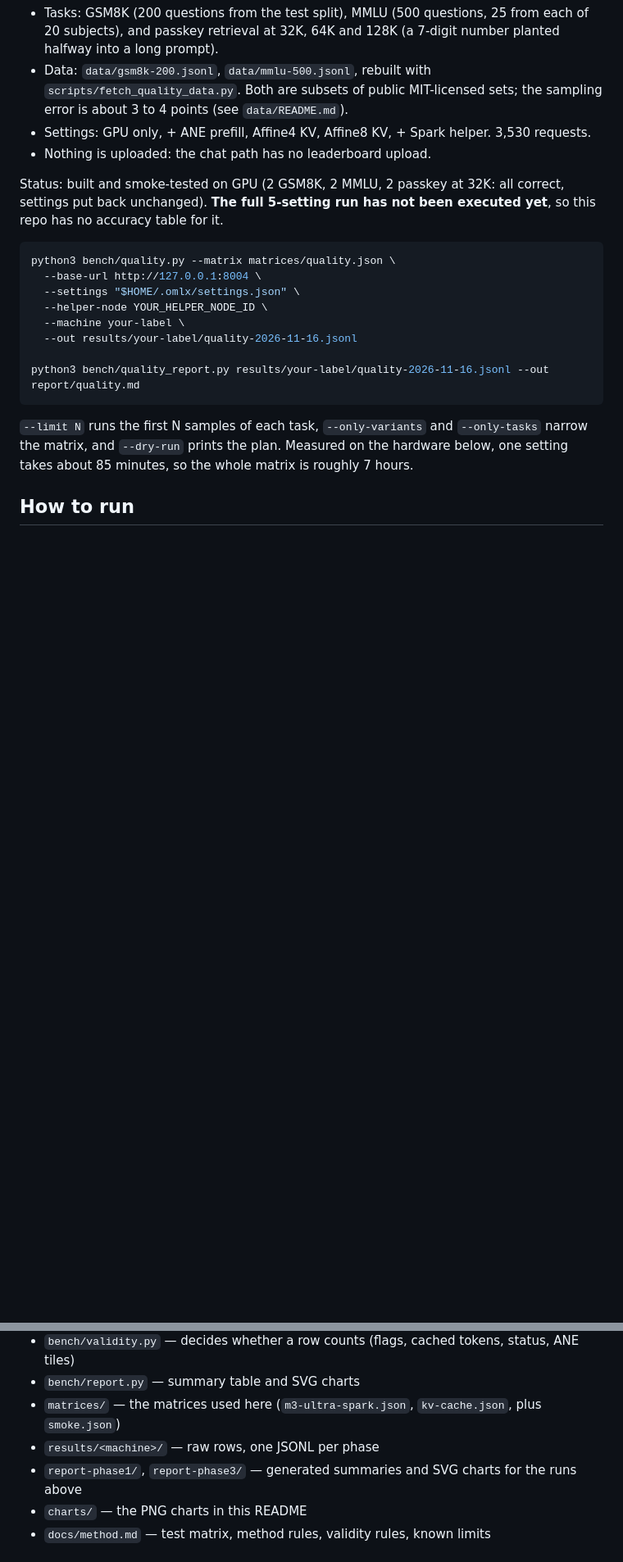
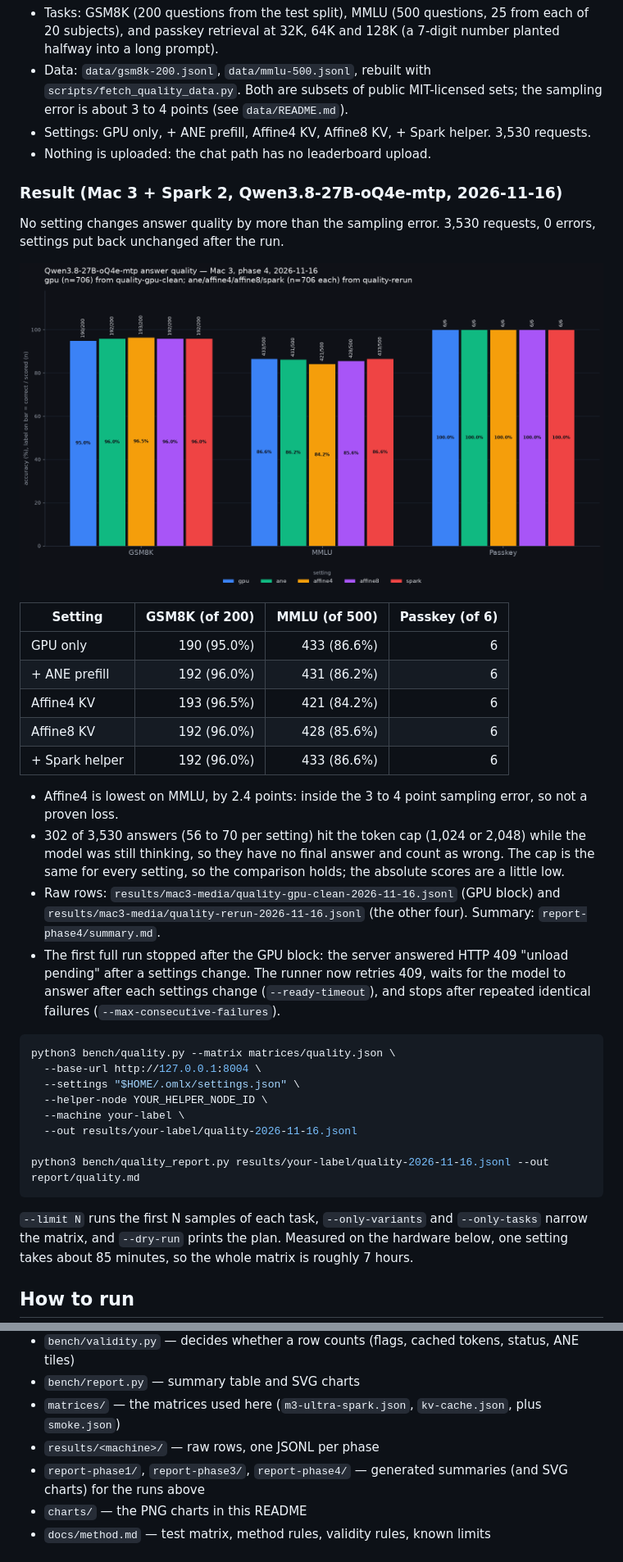
Before and after one commit to GumbiiDigital/omlx-fleet-bench, a Markdown page: README.md, 2 parts joined by grey strips. Shown at 82% size. Rendered like a GitHub page; pictures changed too: charts/phase4-quality.png (added); blank space fills up the shorter version.

````diff
--- a/README.md
+++ b/README.md
@@ -68,8 +68,30 @@ setting and `bench/quality_report.py` gives accuracy per setting and task.
 - Settings: GPU only, + ANE prefill, Affine4 KV, Affine8 KV, + Spark helper. 3,530 requests.
 - Nothing is uploaded: the chat path has no leaderboard upload.
 
-Status: built and smoke-tested on GPU (2 GSM8K, 2 MMLU, 2 passkey at 32K: all correct, settings put back
-unchanged). **The full 5-setting run has not been executed yet**, so this repo has no accuracy table for it.
+### Result (Mac 3 + Spark 2, Qwen3.8-27B-oQ4e-mtp, 2026-11-16)
+
+No setting changes answer quality by more than the sampling error. 3,530 requests, 0 errors,
+settings put back unchanged after the run.
+
+![Answer quality per setting](charts/phase4-quality.png)
+
+| Setting | GSM8K (of 200) | MMLU (of 500) | Passkey (of 6) |
+| --- | ---: | ---: | ---: |
+| GPU only | 190 (95.0%) | 433 (86.6%) | 6 |
+| + ANE prefill | 192 (96.0%) | 431 (86.2%) | 6 |
+| Affine4 KV | 193 (96.5%) | 421 (84.2%) | 6 |
+| Affine8 KV | 192 (96.0%) | 428 (85.6%) | 6 |
+| + Spark helper | 192 (96.0%) | 433 (86.6%) | 6 |
+
+- Affine4 is lowest on MMLU, by 2.4 points: inside the 3 to 4 point sampling error, so not a proven loss.
+- 302 of 3,530 answers (56 to 70 per setting) hit the token cap (1,024 or 2,048) while the model was
+  still thinking, so they have no final answer and count as wrong. The cap is the same for every
+  setting, so the comparison holds; the absolute scores are a little low.
+- Raw rows: `results/mac3-media/quality-gpu-clean-2026-11-16.jsonl` (GPU block) and
+  `results/mac3-media/quality-rerun-2026-11-16.jsonl` (the other four). Summary: `report-phase4/summary.md`.
+- The first full run stopped after the GPU block: the server answered HTTP 409 "unload pending" after a
+  settings change. The runner now retries 409, waits for the model to answer after each settings change
+  (`--ready-timeout`), and stops after repeated identical failures (`--max-consecutive-failures`).
 
 ```bash
 python3 bench/quality.py --matrix matrices/quality.json \
@@ -125,7 +147,7 @@ folder it is given. To report one phase, give it a folder that holds only that p
 - `bench/report.py` — summary table and SVG charts
 - `matrices/` — the matrices used here (`m3-ultra-spark.json`, `kv-cache.json`, plus `smoke.json`)
 - `results/<machine>/` — raw rows, one JSONL per phase
-- `report-phase1/`, `report-phase3/` — generated summaries and SVG charts for the runs above
+- `report-phase1/`, `report-phase3/`, `report-phase4/` — generated summaries (and SVG charts) for the runs above
 - `charts/` — the PNG charts in this README
 - `docs/method.md` — test matrix, method rules, validity rules, known limits
 
````
Also changed, not shown: report-phase4/summary.md (added, +21 -0 lines), 2 other files.
